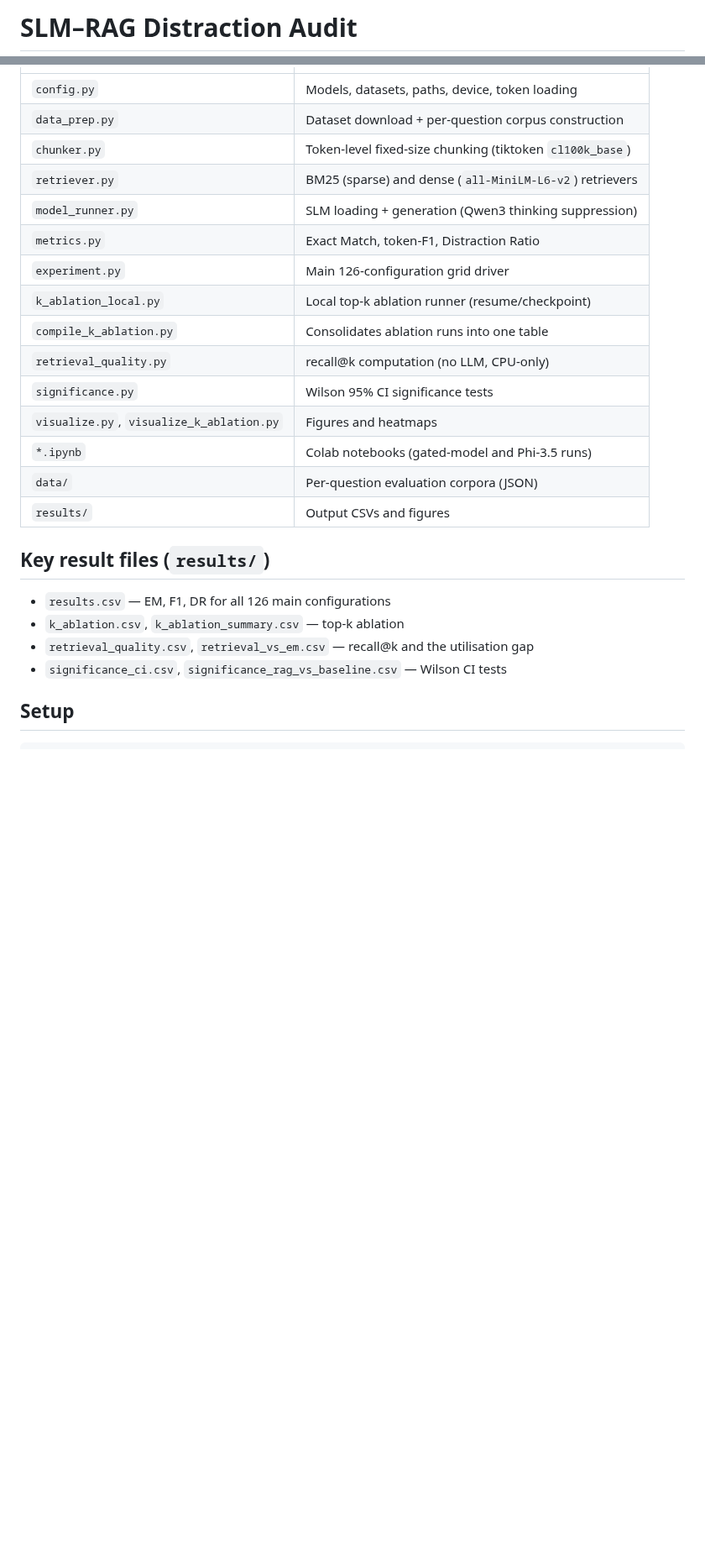
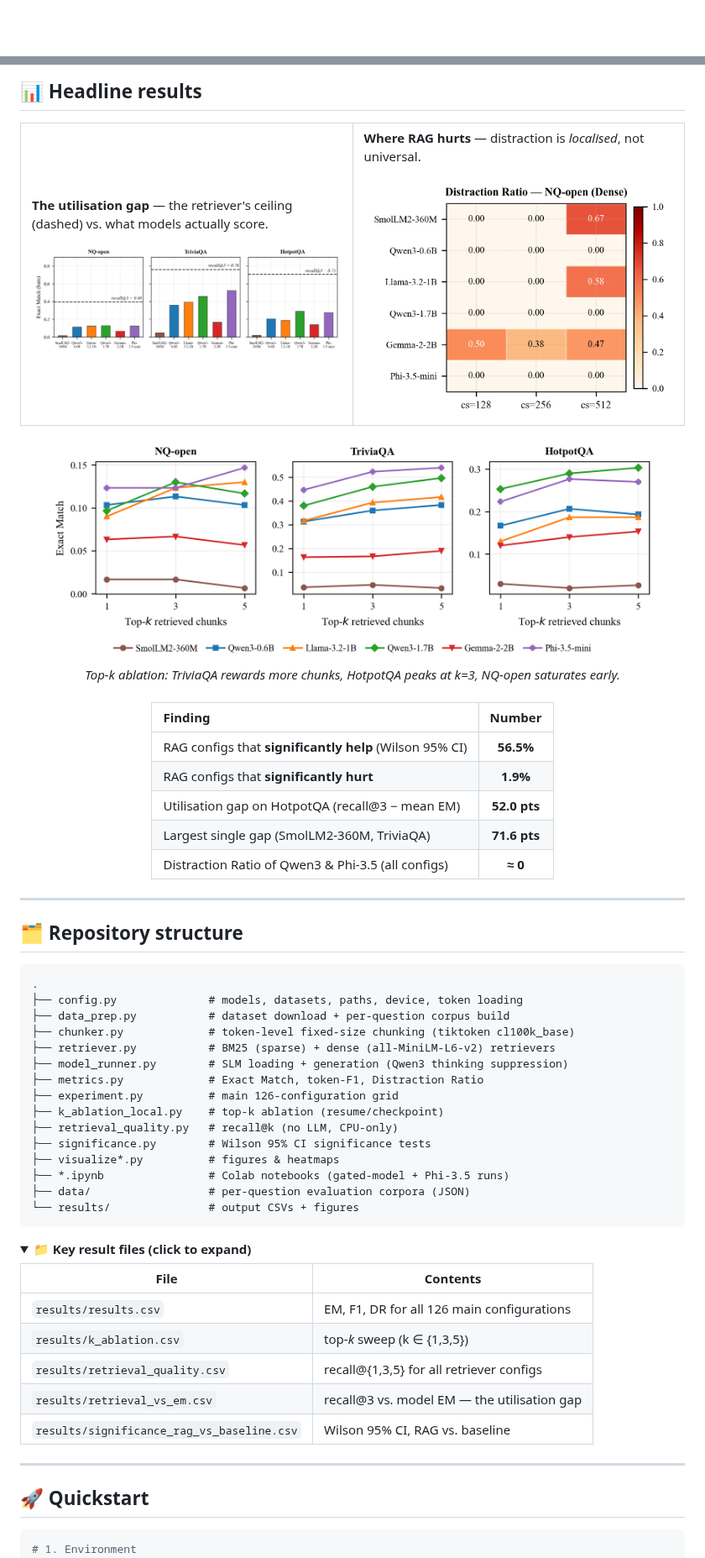
Before and after one commit to Codewithsayanjib/slm-rag-distraction-audit, a Markdown page: README.md, 2 parts joined by grey strips. Shown at 84% size. Drawn GitHub-style; pictures changed too: assets/fig_dr_heatmap.png (added), assets/fig_gap.png (added), assets/fig_kablation.png (added); folded sections open; blank space fills up the shorter version.

Commit message:
Add rich project README with figures and results

````diff
--- a/README.md
+++ b/README.md
@@ -1,2 +1,3 @@
-# SLM–RAG Distraction Audit
+<!-- ============================ HEADER ============================ -->
+<div align="center">
 
@@ -17,29 +68,83 @@ failure from context-utilisation failure.
+## 📊 Headline results
+
+<table>
+<tr>
+<td width="50%" valign="top">
+
+**The utilisation gap** — the retriever's ceiling (dashed) vs. what models actually score.
+
+<img src="assets/fig_gap.png" alt="Utilisation gap"/>
+
+</td>
+<td width="50%" valign="top">
+
+**Where RAG hurts** — distraction is *localised*, not universal.
+
+<img src="assets/fig_dr_heatmap.png" alt="Distraction Ratio heatmap"/>
+
+</td>
+</tr>
+</table>
+
+<div align="center">
+<img src="assets/fig_kablation.png" width="92%" alt="Top-k ablation"/>
+<br/><em>Top-<em>k</em> ablation: TriviaQA rewards more chunks, HotpotQA peaks at k=3, NQ-open saturates early.</em>
+</div>
+
+<br/>
+
+<div align="center">
+
+| Finding | Number |
+|:--|:--:|
+| RAG configs that **significantly help** (Wilson 95% CI) | **56.5%** |
+| RAG configs that **significantly hurt** | **1.9%** |
+| Utilisation gap on HotpotQA (recall@3 − mean EM) | **52.0 pts** |
+| Largest single gap (SmolLM2-360M, TriviaQA) | **71.6 pts** |
+| Distraction Ratio of Qwen3 & Phi-3.5 (all configs) | **≈ 0** |
+
+</div>
+
+---
+
+## 🗂️ Repository structure
+
+```
+.
+├── config.py              # models, datasets, paths, device, token loading
+├── data_prep.py           # dataset download + per-question corpus build
+├── chunker.py             # token-level fixed-size chunking (tiktoken cl100k_base)
+├── retriever.py           # BM25 (sparse) + dense (all-MiniLM-L6-v2) retrievers
+├── model_runner.py        # SLM loading + generation (Qwen3 thinking suppression)
+├── metrics.py             # Exact Match, token-F1, Distraction Ratio
+├── experiment.py          # main 126-configuration grid
+├── k_ablation_local.py    # top-k ablation (resume/checkpoint)
+├── retrieval_quality.py   # recall@k (no LLM, CPU-only)
+├── significance.py        # Wilson 95% CI significance tests
+├── visualize*.py          # figures & heatmaps
+├── *.ipynb                # Colab notebooks (gated-model + Phi-3.5 runs)
+├── data/                  # per-question evaluation corpora (JSON)
+└── results/               # output CSVs + figures
+```
+
+<details>
+<summary><b>📁 Key result files (click to expand)</b></summary>
+
+| File | Contents |
 |------|----------|
-| `config.py` | Models, datasets, paths, device, token loading |
-| `data_prep.py` | Dataset download + per-question corpus construction |
-| `chunker.py` | Token-level fixed-size chunking (tiktoken `cl100k_base`) |
-| `retriever.py` | BM25 (sparse) and dense (`all-MiniLM-L6-v2`) retrievers |
-| `model_runner.py` | SLM loading + generation (Qwen3 thinking suppression) |
-| `metrics.py` | Exact Match, token-F1, Distraction Ratio |
-| `experiment.py` | Main 126-configuration grid driver |
-| `k_ablation_local.py` | Local top-k ablation runner (resume/checkpoint) |
-| `compile_k_ablation.py` | Consolidates ablation runs into one table |
-| `retrieval_quality.py` | recall@k computation (no LLM, CPU-only) |
-| `significance.py` | Wilson 95% CI significance tests |
-| `visualize.py`, `visualize_k_ablation.py` | Figures and heatmaps |
-| `*.ipynb` | Colab notebooks (gated-model and Phi-3.5 runs) |
-| `data/` | Per-question evaluation corpora (JSON) |
-| `results/` | Output CSVs and figures |
+| `results/results.csv` | EM, F1, DR for all 126 main configurations |
+| `results/k_ablation.csv` | top-*k* sweep (k ∈ {1,3,5}) |
+| `results/retrieval_quality.csv` | recall@{1,3,5} for all retriever configs |
+| `results/retrieval_vs_em.csv` | recall@3 vs. model EM — the utilisation gap |
+| `results/significance_rag_vs_baseline.csv` | Wilson 95% CI, RAG vs. baseline |
 
-## Key result files (`results/`)
+</details>
 
-- `results.csv` — EM, F1, DR for all 126 main configurations
-- `k_ablation.csv`, `k_ablation_summary.csv` — top-k ablation
-- `retrieval_quality.csv`, `retrieval_vs_em.csv` — recall@k and the utilisation gap
-- `significance_ci.csv`, `significance_rag_vs_baseline.csv` — Wilson CI tests
+---
 
-## Setup
+## 🚀 Quickstart
 
 ```bash
+# 1. Environment
 python -m venv .venv && source .venv/bin/activate
 pip install -r requirements.txt
````
Also changed, not shown: other parts of README.md (+98 -22 lines), assets/Pipeline.png (added).
